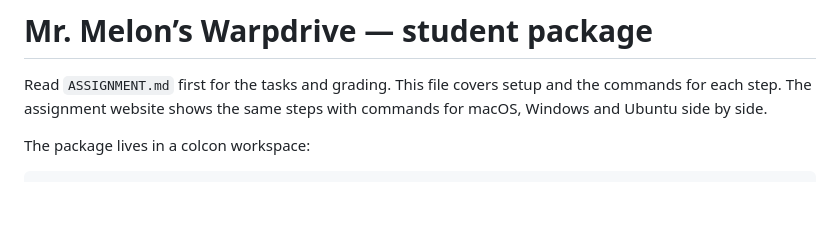
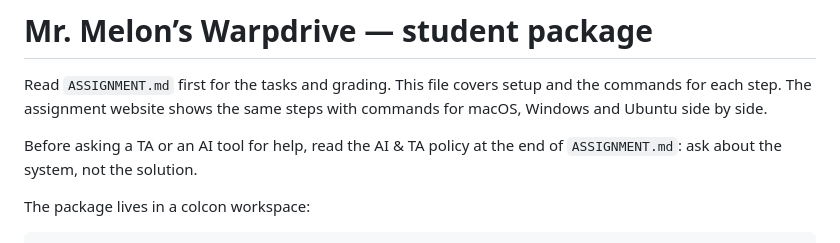
Before and after one commit to firkowski/mr-melons-warpdrive, a Markdown page: README.md, the part around the change. GitHub-like rendering; blank space fills up the shorter version.

Commit message:
README and ASSIGNMENT now match website description

```diff
--- a/README.md
+++ b/README.md
@@ -3,6 +3,9 @@
 Read `ASSIGNMENT.md` first for the tasks and grading. This file covers setup and the commands
 for each step. The assignment website shows the same steps with commands for macOS, Windows and
 Ubuntu side by side.
+
+Before asking a TA or an AI tool for help, read the AI & TA policy at the end of `ASSIGNMENT.md`:
+ask about the system, not the solution.
 
 The package lives in a colcon workspace:
 
```
Also changed, not shown: ASSIGNMENT.md (+32 -3 lines).
